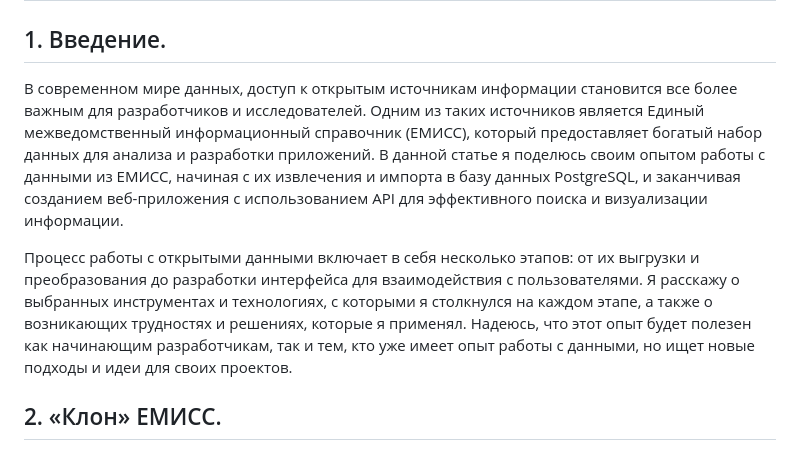
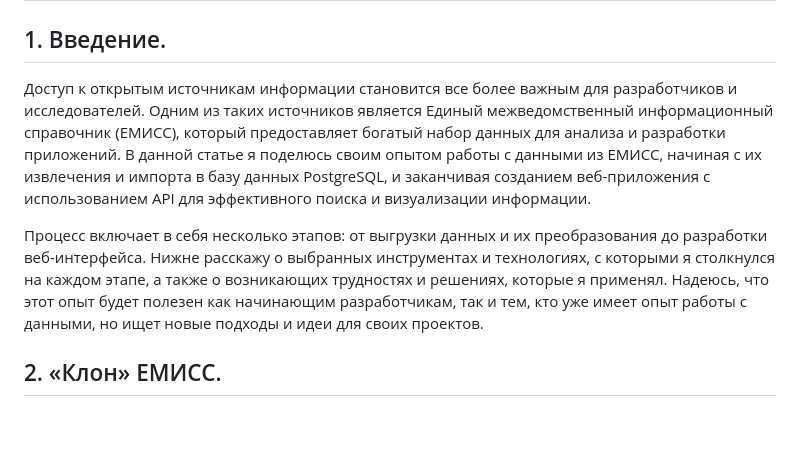
Before and after one commit to yarkozloff/emiss, a Markdown page: README.md, the part around the change. GitHub-like rendering; blank space fills up the shorter version.

```diff
--- a/README.md
+++ b/README.md
@@ -1,8 +1,8 @@
 # Импорт открытых данных ЕМИСС в PostgreSQL. Полнотекстовый поиск. Разработка api и ui.
 ## 1. Введение.
-В современном мире данных, доступ к открытым источникам информации становится все более важным для разработчиков и исследователей. Одним из таких источников является Единый межведомственный информационный справочник (ЕМИСС), который предоставляет богатый набор данных для анализа и разработки приложений. В данной статье я поделюсь своим опытом работы с данными из ЕМИСС, начиная с их извлечения и импорта в базу данных PostgreSQL, и заканчивая созданием веб-приложения с использованием API для эффективного поиска и визуализации информации.
+Доступ к открытым источникам информации становится все более важным для разработчиков и исследователей. Одним из таких источников является Единый межведомственный информационный справочник (ЕМИСС), который предоставляет богатый набор данных для анализа и разработки приложений. В данной статье я поделюсь своим опытом работы с данными из ЕМИСС, начиная с их извлечения и импорта в базу данных PostgreSQL, и заканчивая созданием веб-приложения с использованием API для эффективного поиска и визуализации информации.
 
-Процесс работы с открытыми данными включает в себя несколько этапов: от их выгрузки и преобразования до разработки интерфейса для взаимодействия с пользователями. Я расскажу о выбранных инструментах и технологиях, с которыми я столкнулся на каждом этапе, а также о возникающих трудностях и решениях, которые я применял. Надеюсь, что этот опыт будет полезен как начинающим разработчикам, так и тем, кто уже имеет опыт работы с данными, но ищет новые подходы и идеи для своих проектов.
+Процесс включает в себя несколько этапов: от выгрузки данных и их преобразования до разработки веб-интерфейса. Нижне расскажу о выбранных инструментах и технологиях, с которыми я столкнулся на каждом этапе, а также о возникающих трудностях и решениях, которые я применял. Надеюсь, что этот опыт будет полезен как начинающим разработчикам, так и тем, кто уже имеет опыт работы с данными, но ищет новые подходы и идеи для своих проектов.
 
 ## 2. «Клон» ЕМИСС.
 На просторах интернета мне попалась статья о том как создать свою портативную СУБД с базой Росстата https://habr.com/ru/articles/532244/. После её изучения я приступил к установке необходимого софта.
```
